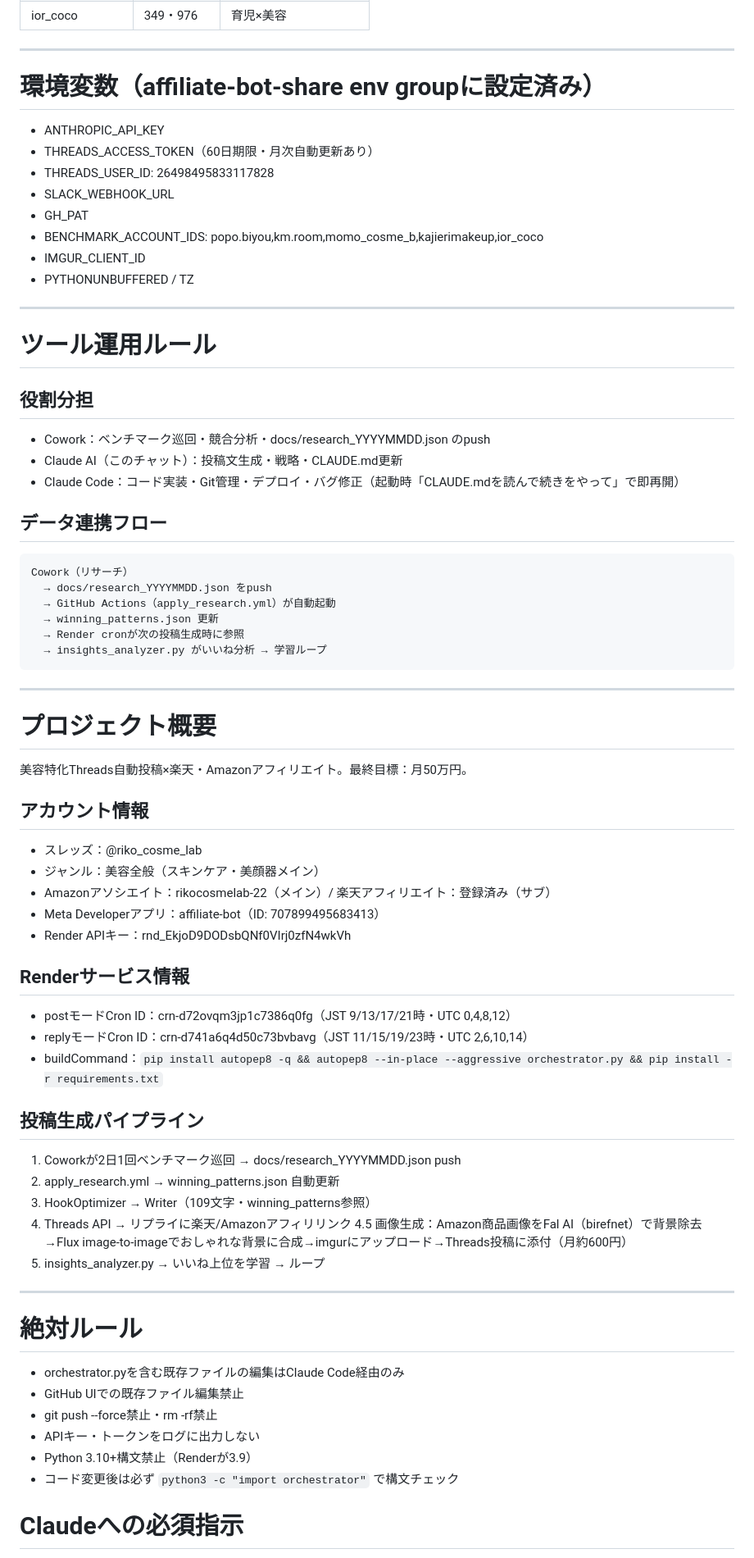
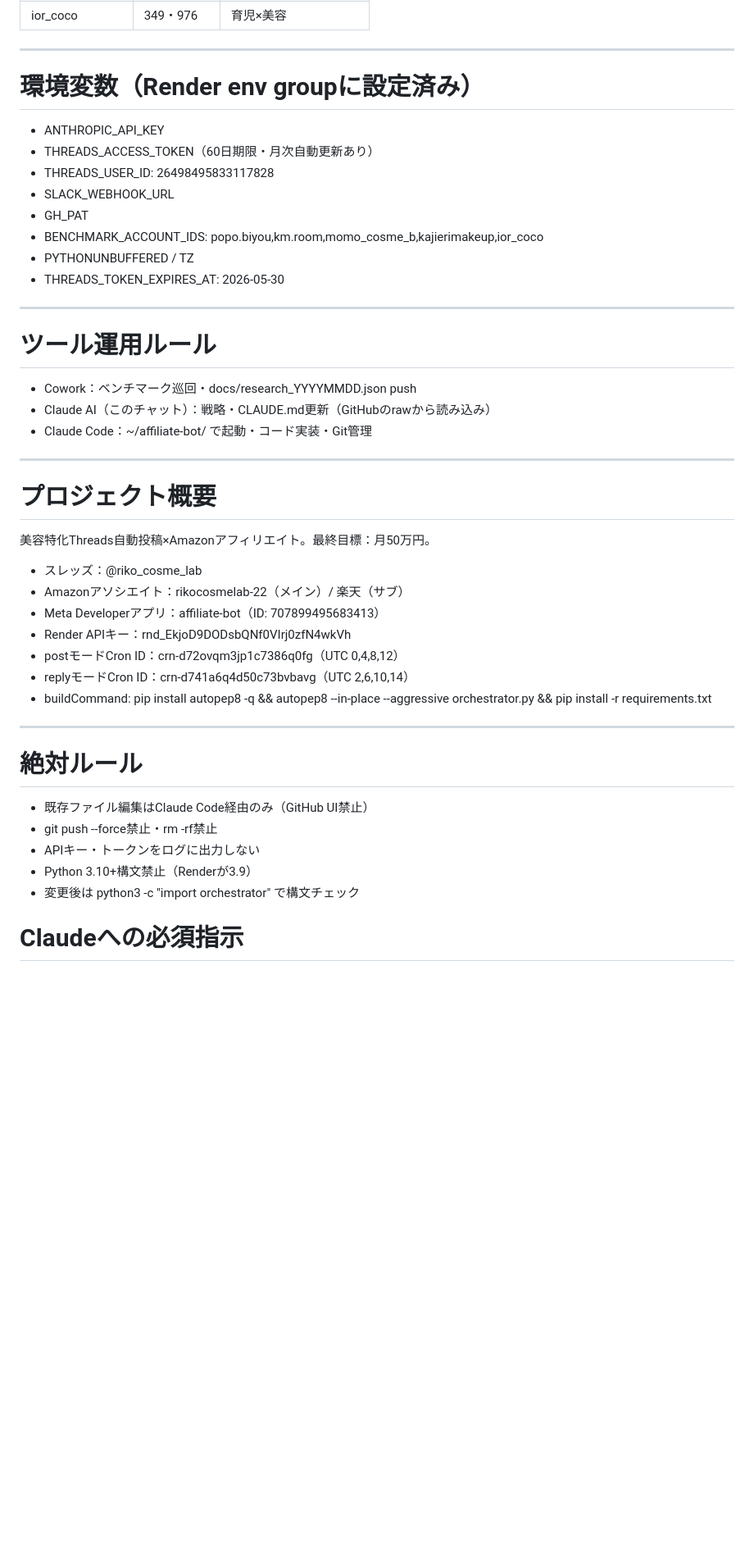
Before and after one commit to siromaje713/affiliate-bot, a Markdown page: CLAUDE.md, the part around one of its changes. Shown at 82% size. GitHub-like rendering; blank space fills up the shorter version.

````diff
--- a/CLAUDE.md
+++ b/CLAUDE.md
@@ -74,69 +50,43 @@ docs/research_YYYYMMDD.jsonとしてGitHubにpushして。
 
 ---
 
-# 環境変数（affiliate-bot-share env groupに設定済み）
+# 環境変数（Render env groupに設定済み）
 - ANTHROPIC_API_KEY
 - THREADS_ACCESS_TOKEN（60日期限・月次自動更新あり）
 - THREADS_USER_ID: 26498495833117828
 - SLACK_WEBHOOK_URL
 - GH_PAT
 - BENCHMARK_ACCOUNT_IDS: popo.biyou,km.room,momo_cosme_b,kajierimakeup,ior_coco
-- IMGUR_CLIENT_ID
 - PYTHONUNBUFFERED / TZ
+- THREADS_TOKEN_EXPIRES_AT: 2026-05-30
 
 ---
 
 # ツール運用ルール
-
-## 役割分担
-- Cowork：ベンチマーク巡回・競合分析・docs/research_YYYYMMDD.json のpush
-- Claude AI（このチャット）：投稿文生成・戦略・CLAUDE.md更新
-- Claude Code：コード実装・Git管理・デプロイ・バグ修正（起動時「CLAUDE.mdを読んで続きをやって」で即再開）
-
-## データ連携フロー
-```
-Cowork（リサーチ）
-  → docs/research_YYYYMMDD.json をpush
-  → GitHub Actions（apply_research.yml）が自動起動
-  → winning_patterns.json 更新
-  → Render cronが次の投稿生成時に参照
-  → insights_analyzer.py がいいね分析 → 学習ループ
-```
+- Cowork：ベンチマーク巡回・docs/research_YYYYMMDD.json push
+- Claude AI（このチャット）：戦略・CLAUDE.md更新（GitHubのrawから読み込み）
+- Claude Code：~/affiliate-bot/ で起動・コード実装・Git管理
 
 ---
 
 # プロジェクト概要
-美容特化Threads自動投稿×楽天・Amazonアフィリエイト。最終目標：月50万円。
-
-## アカウント情報
+美容特化Threads自動投稿×Amazonアフィリエイト。最終目標：月50万円。
 - スレッズ：@riko_cosme_lab
-- ジャンル：美容全般（スキンケア・美顔器メイン）
-- Amazonアソシエイト：rikocosmelab-22（メイン）/ 楽天アフィリエイト：登録済み（サブ）
+- Amazonアソシエイト：rikocosmelab-22（メイン）/ 楽天（サブ）
 - Meta Developerアプリ：affiliate-bot（ID: 707899495683413）
 - Render APIキー：rnd_EkjoD9DODsbQNf0VIrj0zfN4wkVh
-
-## Renderサービス情報
-- postモードCron ID：crn-d72ovqm3jp1c7386q0fg（JST 9/13/17/21時・UTC 0,4,8,12）
-- replyモードCron ID：crn-d741a6q4d50c73bvbavg（JST 11/15/19/23時・UTC 2,6,10,14）
-- buildCommand：`pip install autopep8 -q && autopep8 --in-place --aggressive orchestrator.py && pip install -r requirements.txt`
-
-## 投稿生成パイプライン
-1. Coworkが2日1回ベンチマーク巡回 → docs/research_YYYYMMDD.json push
-2. apply_research.yml → winning_patterns.json 自動更新
-3. HookOptimizer → Writer（109文字・winning_patterns参照）
-4. Threads API → リプライに楽天/Amazonアフィリリンク
-4.5 画像生成：Amazon商品画像をFal AI（birefnet）で背景除去→Flux image-to-imageでおしゃれな背景に合成→imgurにアップロード→Threads投稿に添付（月約600円）
-5. insights_analyzer.py → いいね上位を学習 → ループ
+- postモードCron ID：crn-d72ovqm3jp1c7386q0fg（UTC 0,4,8,12）
+- replyモードCron ID：crn-d741a6q4d50c73bvbavg（UTC 2,6,10,14）
+- buildCommand: pip install autopep8 -q && autopep8 --in-place --aggressive orchestrator.py && pip install -r requirements.txt
 
 ---
 
 # 絶対ルール
-- orchestrator.pyを含む既存ファイルの編集はClaude Code経由のみ
-- GitHub UIでの既存ファイル編集禁止
+- 既存ファイル編集はClaude Code経由のみ（GitHub UI禁止）
 - git push --force禁止・rm -rf禁止
 - APIキー・トークンをログに出力しない
 - Python 3.10+構文禁止（Renderが3.9）
-- コード変更後は必ず `python3 -c "import orchestrator"` で構文チェック
+- 変更後は python3 -c "import orchestrator" で構文チェック
 
 # Claudeへの必須指示
 - 起動時は必ずCLAUDE.mdを読んで現状把握
````
Also changed, not shown: other parts of CLAUDE.md (+16 -47 lines).
